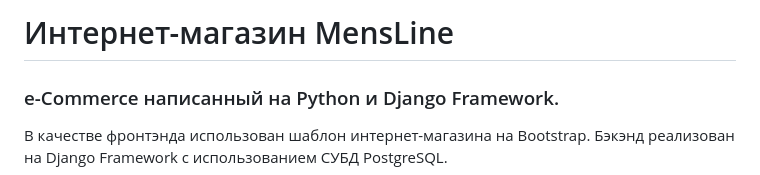
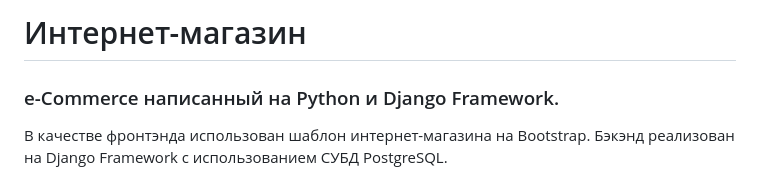
Before and after one commit to RombosK/Clothes-shop, a Markdown page: README.md, the part around the change. Drawn GitHub-style.

```diff
--- a/README.md
+++ b/README.md
@@ -1,4 +1,4 @@
-# Интернет-магазин MensLine
+# Интернет-магазин
 ### e-Commerce написанный на Python и Django Framework.
 
 В качестве фронтэнда использован шаблон интернет-магазина на Bootstrap.
```
